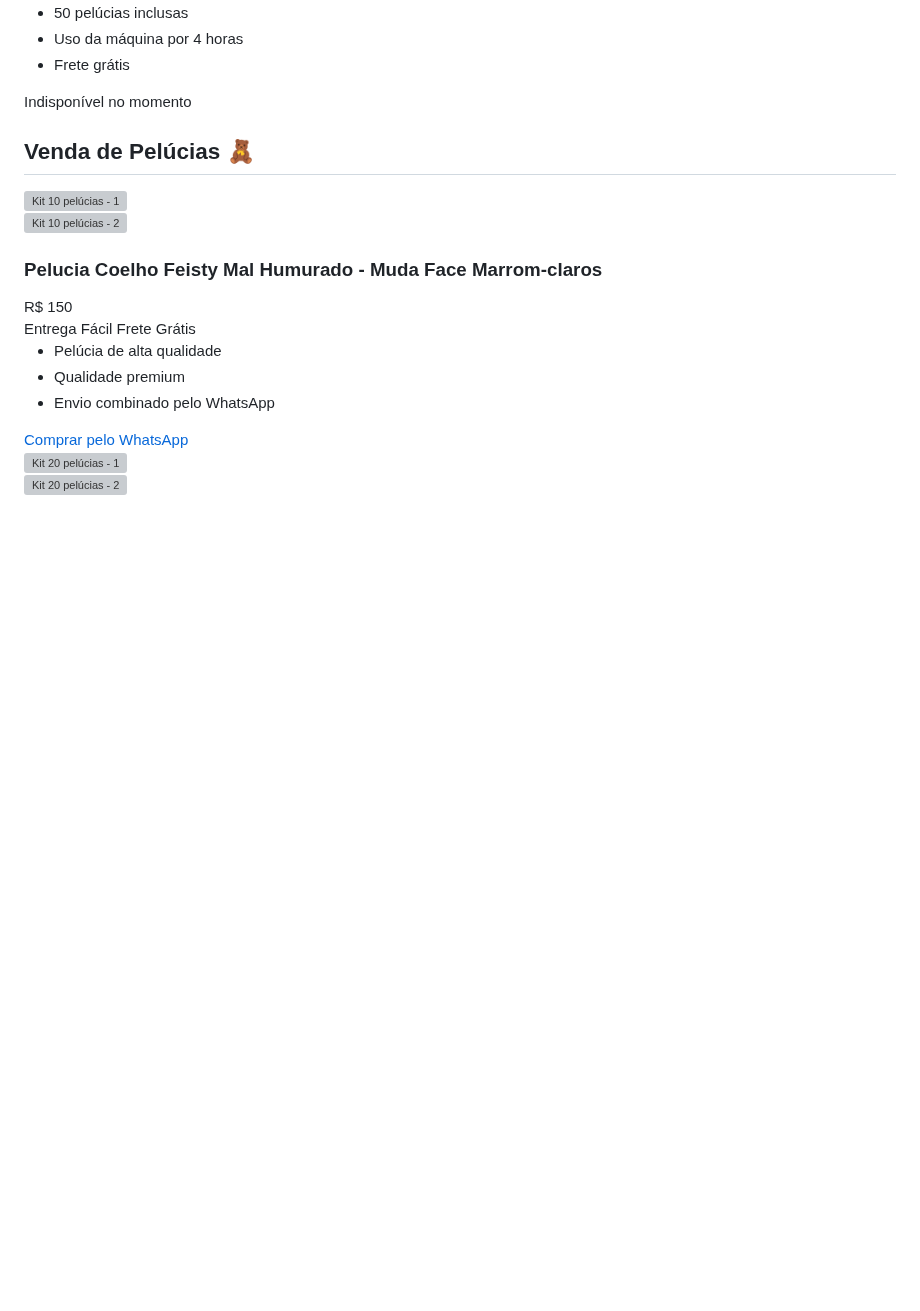
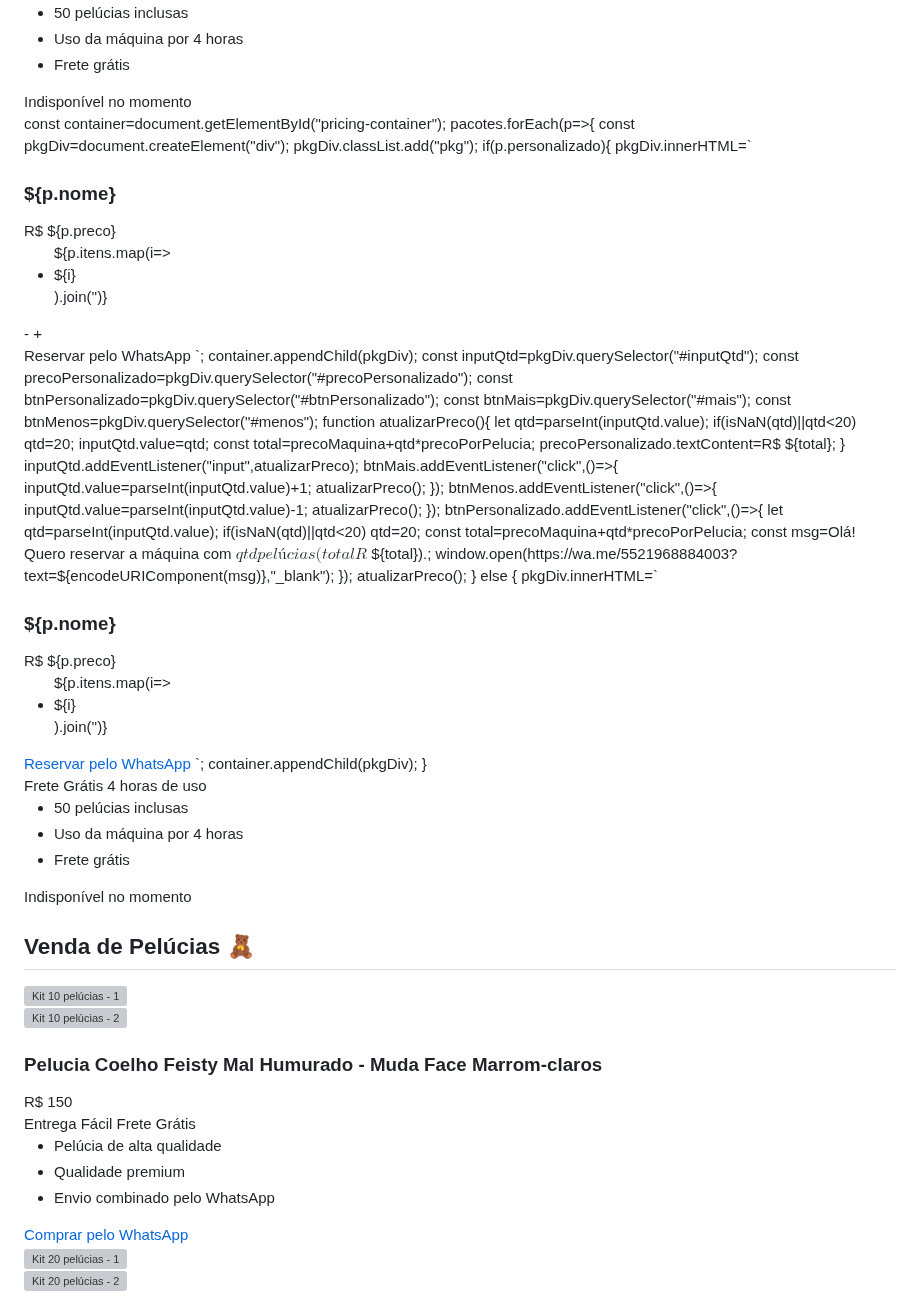
Before and after one commit to casaresplayfesta-afk/casares-play, a Markdown page: README.md, the part around the change. GitHub-like rendering; blank space fills up the shorter version; grey boxes are pictures that could not be loaded.

```diff
--- a/README.md
+++ b/README.md
@@ -148,7 +148,65 @@ footer{margin-top:30px;text-align:center;color:#555;font-size:12px;}
         <a class="cta">Indisponível no momento</a>
       </div>
     </div>
-  </div>
+  </div>const container=document.getElementById("pricing-container");
+pacotes.forEach(p=>{
+  const pkgDiv=document.createElement("div"); pkgDiv.classList.add("pkg");
+  if(p.personalizado){
+    pkgDiv.innerHTML=`
+    <h3>${p.nome}</h3>
+    <div class="price" id="precoPersonalizado">R$ ${p.preco}</div>
+    <ul>${p.itens.map(i=><li>${i}</li>).join('')}</ul>
+    <div class="gaveta-container">
+      <div class="gaveta">
+        <button id="menos">-</button>
+        <input type="number" id="inputQtd" min="20" value="20">
+        <button id="mais">+</button>
+      </div>
+    </div>
+    <a class="cta" id="btnPersonalizado">Reservar pelo WhatsApp</a>
+    `;
+    container.appendChild(pkgDiv);
+    const inputQtd=pkgDiv.querySelector("#inputQtd");
+    const precoPersonalizado=pkgDiv.querySelector("#precoPersonalizado");
+    const btnPersonalizado=pkgDiv.querySelector("#btnPersonalizado");
+    const btnMais=pkgDiv.querySelector("#mais");
+    const btnMenos=pkgDiv.querySelector("#menos");
+    function atualizarPreco(){
+      let qtd=parseInt(inputQtd.value); if(isNaN(qtd)||qtd<20) qtd=20; inputQtd.value=qtd;
+      const total=precoMaquina+qtd*precoPorPelucia;
+      precoPersonalizado.textContent=R$ ${total};
+    }
+    inputQtd.addEventListener("input",atualizarPreco);
+    btnMais.addEventListener("click",()=>{ inputQtd.value=parseInt(inputQtd.value)+1; atualizarPreco(); });
+    btnMenos.addEventListener("click",()=>{ inputQtd.value=parseInt(inputQtd.value)-1; atualizarPreco(); });
+    btnPersonalizado.addEventListener("click",()=>{
+      let qtd=parseInt(inputQtd.value); if(isNaN(qtd)||qtd<20) qtd=20;
+      const total=precoMaquina+qtd*precoPorPelucia;
+      const msg=Olá! Quero reservar a máquina com ${qtd} pelúcias (total R$ ${total}).;
+      window.open(https://wa.me/5521968884003?text=${encodeURIComponent(msg)},"_blank");
+    });
+    atualizarPreco();
+  } else {
+    pkgDiv.innerHTML=`
+    <h3>${p.nome}</h3>
+    <div class="price">R$ ${p.preco}</div>
+    <ul>${p.itens.map(i=><li>${i}</li>).join('')}</ul>
+    <a class="cta" href="https://wa.me/5521968884003?text=${encodeURIComponent(p.whatsappMsg)}" target="_blank">Reservar pelo WhatsApp</a>
+    `;
+    container.appendChild(pkgDiv);
+  }
+         <div class="etiquetas">
+          <span class="etiqueta">Frete Grátis</span>
+          <span class="etiqueta">4 horas de uso</span>
+        </div>
+        <ul>
+          <li>50 pelúcias inclusas</li>
+          <li>Uso da máquina por 4 horas</li>
+          <li>Frete grátis</li>
+        </ul>
+        <a class="cta">Indisponível no momento</a>
+      </div>
+    </div>
   <h2 class="fundo-branco" style="margin-top:40px;">Venda de Pelúcias 🧸</h2>
   <div class="pricing">
     <div class="pkg">
```
